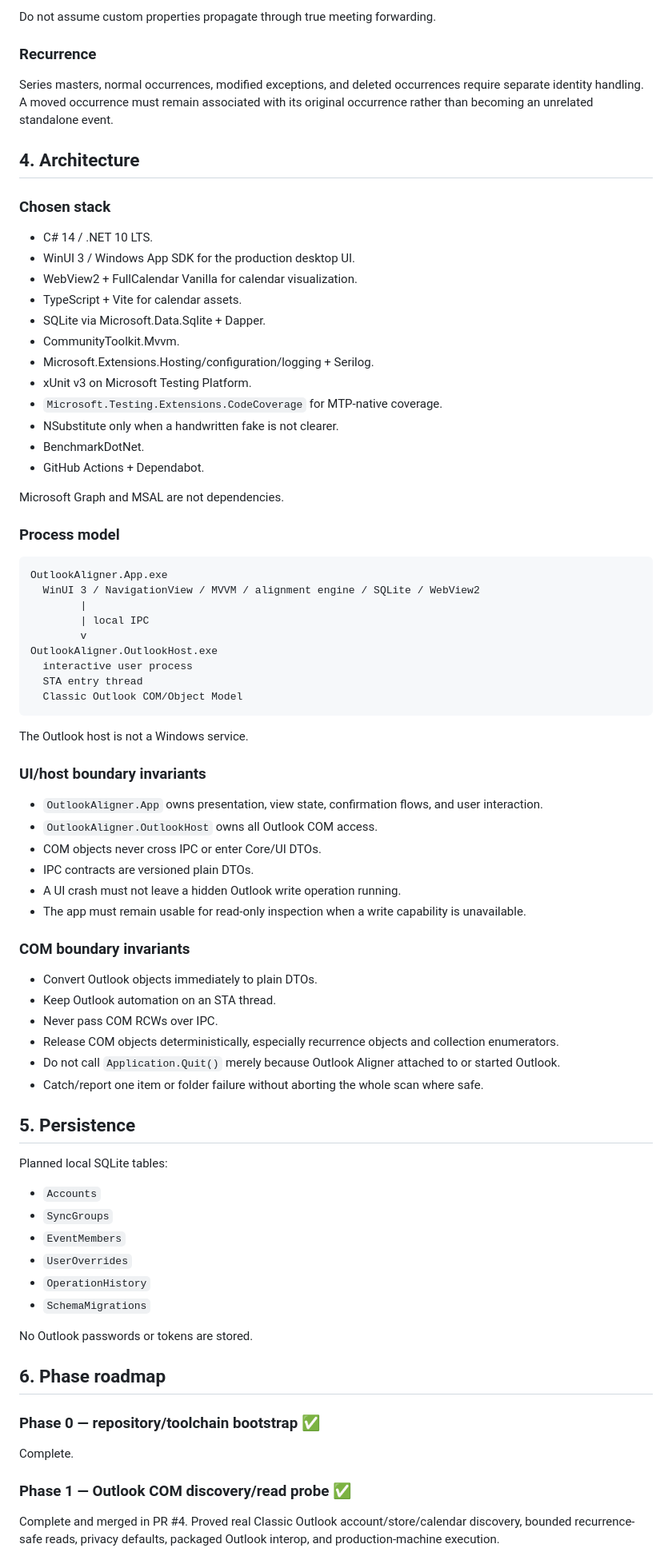
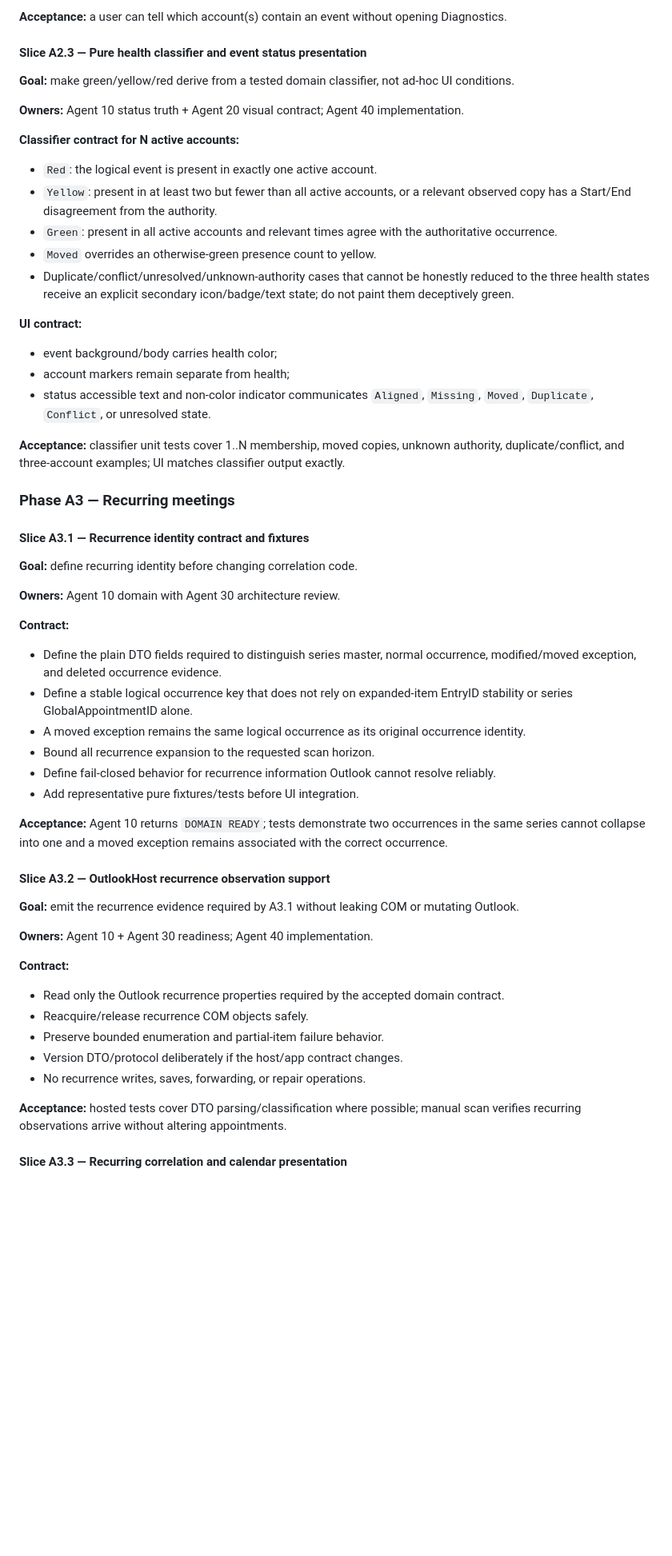
Before and after one commit to AlexanderWilhelmsenBerg/Outlook-aligner, a Markdown page: plan.md, the part around one of its changes. Shown at 80% size. GitHub-like rendering; blank space fills up the shorter version.

Commit message:
Define Outlook Aligner agents and Segment A slice plan

````diff
--- a/plan.md
+++ b/plan.md
@@ -141,83 +124,62 @@ Managed copies use custom properties such as:
 
-Do not assume custom properties propagate through true meeting forwarding.
+**Acceptance:** a user can tell which account(s) contain an event without opening Diagnostics.
 
-### Recurrence
+#### Slice A2.3 — Pure health classifier and event status presentation
 
-Series masters, normal occurrences, modified exceptions, and deleted occurrences require separate identity handling. A moved occurrence must remain associated with its original occurrence rather than becoming an unrelated standalone event.
+**Goal:** make green/yellow/red derive from a tested domain classifier, not ad-hoc UI conditions.
 
-## 4. Architecture
+**Owners:** Agent 10 status truth + Agent 20 visual contract; Agent 40 implementation.
 
-### Chosen stack
+**Classifier contract for N active accounts:**
 
-- C# 14 / .NET 10 LTS.
-- WinUI 3 / Windows App SDK for the production desktop UI.
-- WebView2 + FullCalendar Vanilla for calendar visualization.
-- TypeScript + Vite for calendar assets.
-- SQLite via Microsoft.Data.Sqlite + Dapper.
-- CommunityToolkit.Mvvm.
-- Microsoft.Extensions.Hosting/configuration/logging + Serilog.
-- xUnit v3 on Microsoft Testing Platform.
-- `Microsoft.Testing.Extensions.CodeCoverage` for MTP-native coverage.
-- NSubstitute only when a handwritten fake is not clearer.
-- BenchmarkDotNet.
-- GitHub Actions + Dependabot.
+- `Red`: the logical event is present in exactly one active account.
+- `Yellow`: present in at least two but fewer than all active accounts, or a relevant observed copy has a Start/End disagreement from the authority.
+- `Green`: present in all active accounts and relevant times agree with the authoritative occurrence.
+- `Moved` overrides an otherwise-green presence count to yellow.
+- Duplicate/conflict/unresolved/unknown-authority cases that cannot be honestly reduced to the three health states receive an explicit secondary icon/badge/text state; do not paint them deceptively green.
 
-Microsoft Graph and MSAL are not dependencies.
+**UI contract:**
 
-### Process model
+- event background/body carries health color;
+- account markers remain separate from health;
+- status accessible text and non-color indicator communicates `Aligned`, `Missing`, `Moved`, `Duplicate`, `Conflict`, or unresolved state.
 
-```text
-OutlookAligner.App.exe
-  WinUI 3 / NavigationView / MVVM / alignment engine / SQLite / WebView2
-        |
-        | local IPC
-        v
-OutlookAligner.OutlookHost.exe
-  interactive user process
-  STA entry thread
-  Classic Outlook COM/Object Model
-```
+**Acceptance:** classifier unit tests cover 1..N membership, moved copies, unknown authority, duplicate/conflict, and three-account examples; UI matches classifier output exactly.
 
-The Outlook host is not a Windows service.
+### Phase A3 — Recurring meetings
 
-### UI/host boundary invariants
+#### Slice A3.1 — Recurrence identity contract and fixtures
 
-- `OutlookAligner.App` owns presentation, view state, confirmation flows, and user interaction.
-- `OutlookAligner.OutlookHost` owns all Outlook COM access.
-- COM objects never cross IPC or enter Core/UI DTOs.
-- IPC contracts are versioned plain DTOs.
-- A UI crash must not leave a hidden Outlook write operation running.
-- The app must remain usable for read-only inspection when a write capability is unavailable.
+**Goal:** define recurring identity before changing correlation code.
 
-### COM boundary invariants
+**Owners:** Agent 10 domain with Agent 30 architecture review.
 
-- Convert Outlook objects immediately to plain DTOs.
-- Keep Outlook automation on an STA thread.
-- Never pass COM RCWs over IPC.
-- Release COM objects deterministically, especially recurrence objects and collection enumerators.
-- Do not call `Application.Quit()` merely because Outlook Aligner attached to or started Outlook.
-- Catch/report one item or folder failure without aborting the whole scan where safe.
+**Contract:**
 
-## 5. Persistence
+- Define the plain DTO fields required to distinguish series master, normal occurrence, modified/moved exception, and deleted occurrence evidence.
+- Define a stable logical occurrence key that does not rely on expanded-item EntryID stability or series GlobalAppointmentID alone.
+- A moved exception remains the same logical occurrence as its original occurrence identity.
+- Bound all recurrence expansion to the requested scan horizon.
+- Define fail-closed behavior for recurrence information Outlook cannot resolve reliably.
+- Add representative pure fixtures/tests before UI integration.
 
-Planned local SQLite tables:
+**Acceptance:** Agent 10 returns `DOMAIN READY`; tests demonstrate two occurrences in the same series cannot collapse into one and a moved exception remains associated with the correct occurrence.
 
-- `Accounts`
-- `SyncGroups`
-- `EventMembers`
-- `UserOverrides`
-- `OperationHistory`
-- `SchemaMigrations`
+#### Slice A3.2 — OutlookHost recurrence observation support
 
-No Outlook passwords or tokens are stored.
+**Goal:** emit the recurrence evidence required by A3.1 without leaking COM or mutating Outlook.
 
-## 6. Phase roadmap
+**Owners:** Agent 10 + Agent 30 readiness; Agent 40 implementation.
 
-### Phase 0 — repository/toolchain bootstrap ✅
+**Contract:**
 
-Complete.
+- Read only the Outlook recurrence properties required by the accepted domain contract.
+- Reacquire/release recurrence COM objects safely.
+- Preserve bounded enumeration and partial-item failure behavior.
+- Version DTO/protocol deliberately if the host/app contract changes.
+- No recurrence writes, saves, forwarding, or repair operations.
 
-### Phase 1 — Outlook COM discovery/read probe ✅
+**Acceptance:** hosted tests cover DTO parsing/classification where possible; manual scan verifies recurring observations arrive without altering appointments.
 
-Complete and merged in PR #4. Proved real Classic Outlook account/store/calendar discovery, bounded recurrence-safe reads, privacy defaults, packaged Outlook interop, and production-machine execution.
+#### Slice A3.3 — Recurring correlation and calendar presentation
 
````
Also changed, not shown: other parts of plan.md (+226 -166 lines), AGENTS.md (added, +223 -0 lines).
